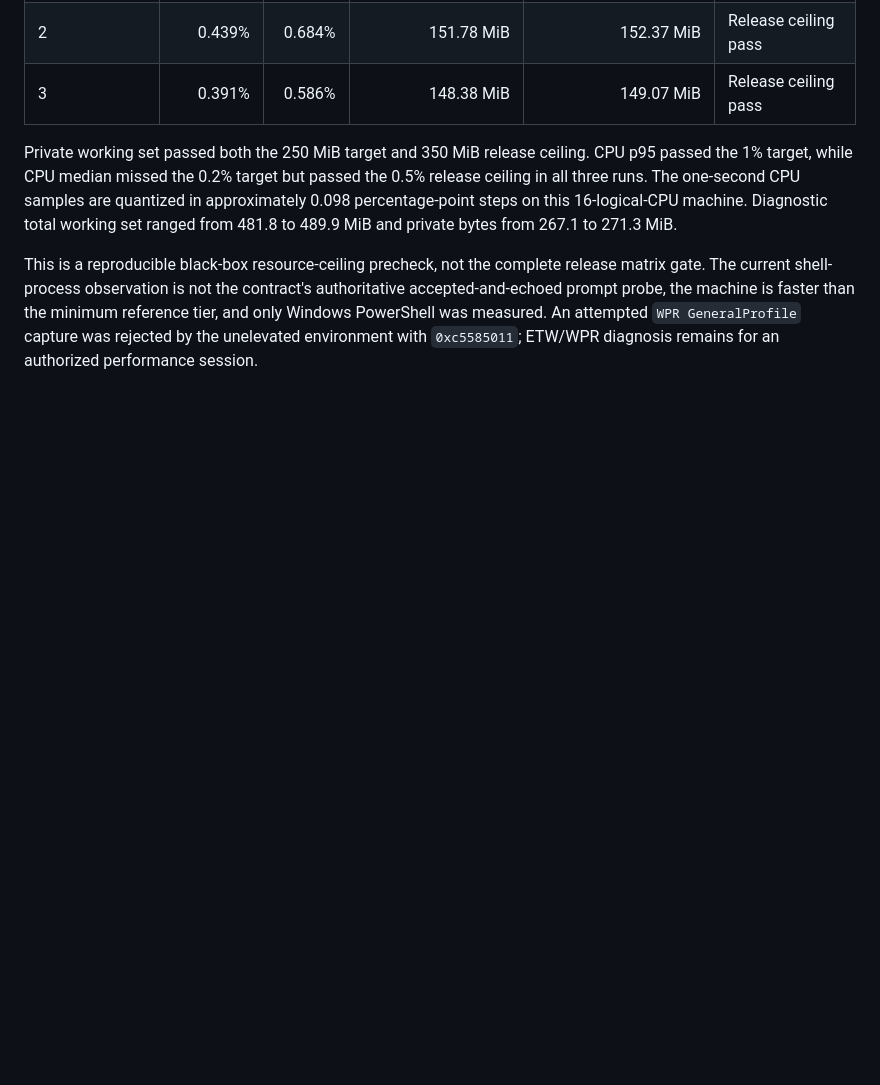
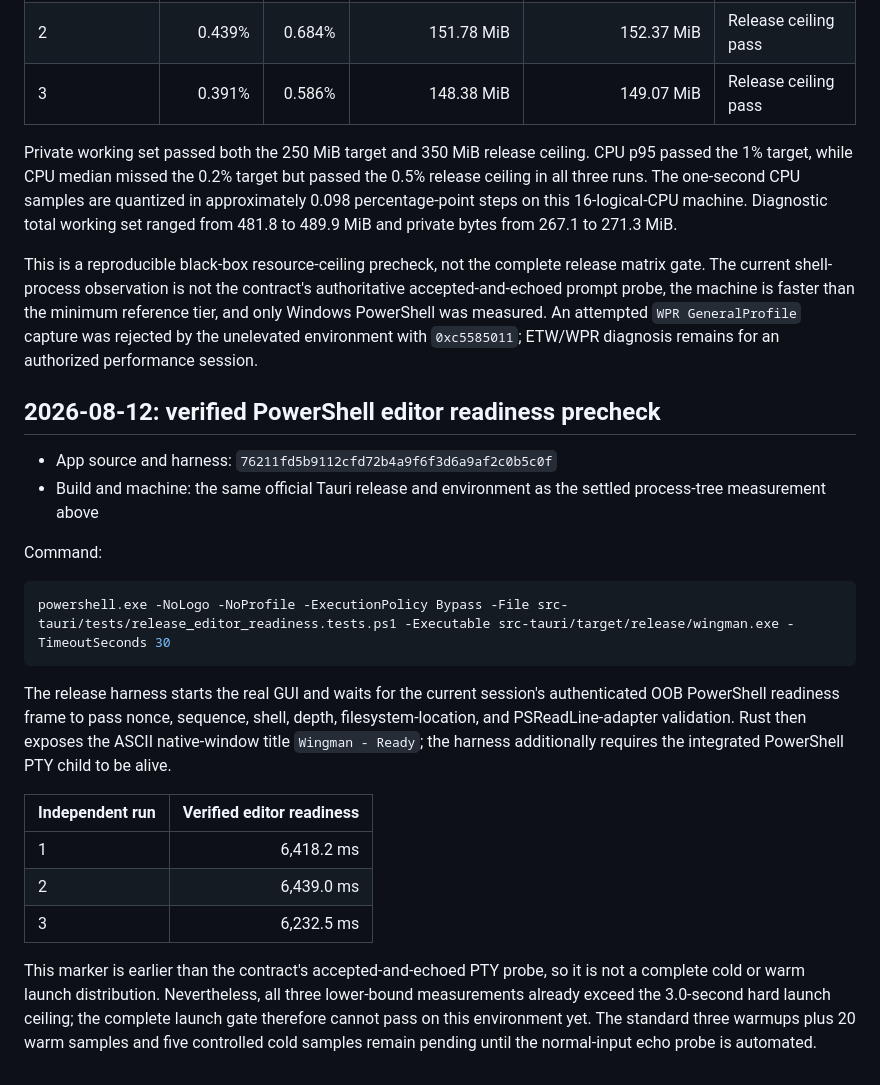
Before and after one commit to spark142857142857/wingman, a Markdown page: docs/PERFORMANCE_BASELINES.md, the part around the change. Rendered like a GitHub page; blank space fills up the shorter version.

Commit message:
docs: record editor readiness baseline

````diff
--- a/docs/PERFORMANCE_BASELINES.md
+++ b/docs/PERFORMANCE_BASELINES.md
@@ -98,3 +98,34 @@ authoritative accepted-and-echoed prompt probe, the machine is faster than the
 minimum reference tier, and only Windows PowerShell was measured. An attempted
 `WPR GeneralProfile` capture was rejected by the unelevated environment with
 `0xc5585011`; ETW/WPR diagnosis remains for an authorized performance session.
+
+## 2026-08-12: verified PowerShell editor readiness precheck
+
+- App source and harness: `76211fd5b9112cfd72b4a9f6f3d6a9af2c0b5c0f`
+- Build and machine: the same official Tauri release and environment as the
+  settled process-tree measurement above
+
+Command:
+
+```powershell
+powershell.exe -NoLogo -NoProfile -ExecutionPolicy Bypass -File src-tauri/tests/release_editor_readiness.tests.ps1 -Executable src-tauri/target/release/wingman.exe -TimeoutSeconds 30
+```
+
+The release harness starts the real GUI and waits for the current session's
+authenticated OOB PowerShell readiness frame to pass nonce, sequence, shell,
+depth, filesystem-location, and PSReadLine-adapter validation. Rust then exposes
+the ASCII native-window title `Wingman - Ready`; the harness additionally
+requires the integrated PowerShell PTY child to be alive.
+
+| Independent run | Verified editor readiness |
+| --- | ---: |
+| 1 | 6,418.2 ms |
+| 2 | 6,439.0 ms |
+| 3 | 6,232.5 ms |
+
+This marker is earlier than the contract's accepted-and-echoed PTY probe, so it
+is not a complete cold or warm launch distribution. Nevertheless, all three
+lower-bound measurements already exceed the 3.0-second hard launch ceiling;
+the complete launch gate therefore cannot pass on this environment yet. The
+standard three warmups plus 20 warm samples and five controlled cold samples
+remain pending until the normal-input echo probe is automated.
````
Also changed, not shown: docs/PERFORMANCE_BASELINES.ko.md (+29 -0 lines).
